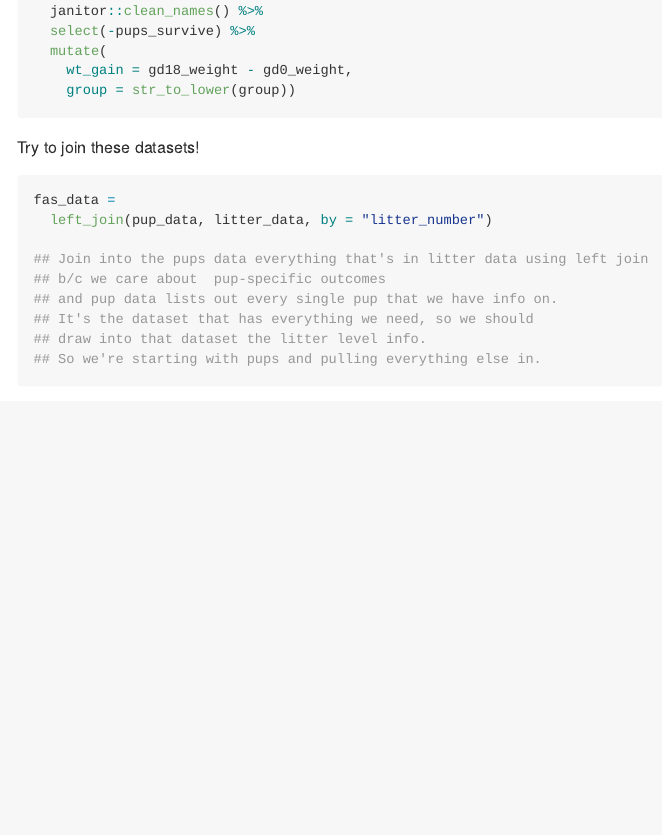
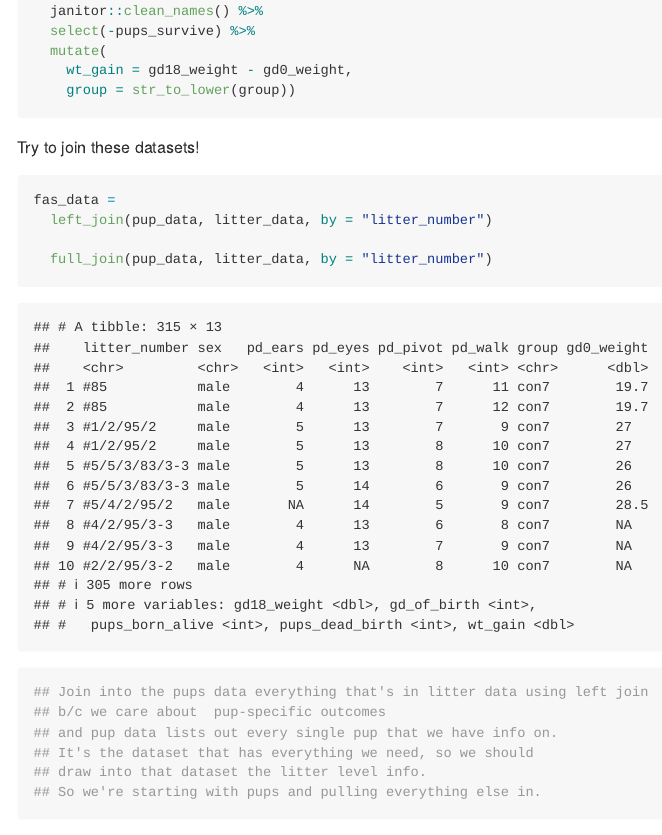
Before and after one commit to ktxg/data_wrangling_i, an R Markdown document (tidy_data.Rmd): the page in a window 1100 px wide, from 2270 px down. Rendered offline with R 4.5, knitr and Pandoc, with nearby package versions; some code elsewhere in the file could not run offline; column names are cleaned by a stand-in for the janitor package.

Commit message:
additional notes

```diff
--- a/tidy_data.Rmd
+++ b/tidy_data.Rmd
@@ -106,6 +106,8 @@ Try to join these datasets!
 fas_data =
   left_join(pup_data, litter_data, by = "litter_number")
 
+  full_join(pup_data, litter_data, by = "litter_number")
+
 ## Join into the pups data everything that's in litter data using left join
 ## b/c we care about  pup-specific outcomes
 ## and pup data lists out every single pup that we have info on.
```
Also changed, not shown: tidy_data.md.
